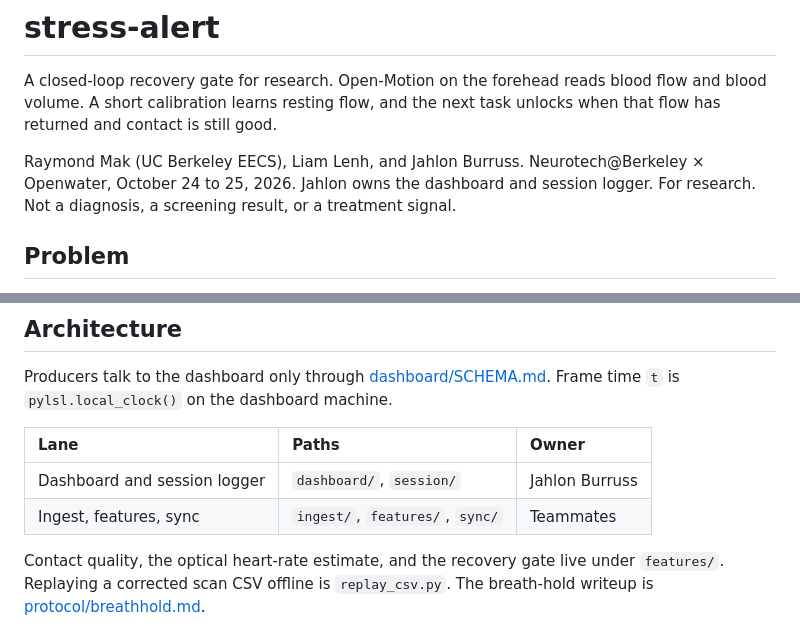
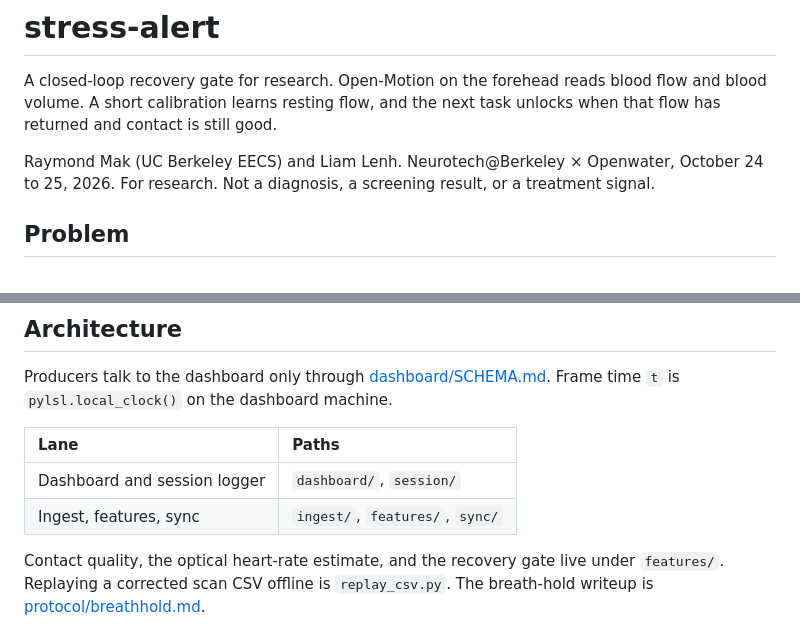
Before and after one commit to dichotomouskeyz/neurotech-hackathon-context, a Markdown page: README.md, 2 parts joined by grey strips. Drawn GitHub-style.

Commit message:
Drop lane-owner names from the README.
The architecture table lists paths only. The team line credits Raymond Mak and Liam Lenh without assigning the dashboard.

Co-authored-by: Raymond Mak <raymondymmak@gmail.com>

```diff
--- a/README.md
+++ b/README.md
@@ -2,7 +2,7 @@
 
 A closed-loop recovery gate for research. Open-Motion on the forehead reads blood flow and blood volume. A short calibration learns resting flow, and the next task unlocks when that flow has returned and contact is still good.
 
-Raymond Mak (UC Berkeley EECS), Liam Lenh, and Jahlon Burruss. Neurotech@Berkeley × Openwater, October 24 to 25, 2026. Jahlon owns the dashboard and session logger. For research. Not a diagnosis, a screening result, or a treatment signal.
+Raymond Mak (UC Berkeley EECS) and Liam Lenh. Neurotech@Berkeley × Openwater, October 24 to 25, 2026. For research. Not a diagnosis, a screening result, or a treatment signal.
 
 ## Problem
 
@@ -51,10 +51,10 @@ Do not open the console or change optical output. Organizers allowed team member
 
 Producers talk to the dashboard only through [dashboard/SCHEMA.md](dashboard/SCHEMA.md). Frame time `t` is `pylsl.local_clock()` on the dashboard machine.
 
-| Lane | Paths | Owner |
-| :- | :- | :- |
-| Dashboard and session logger | `dashboard/`, `session/` | Jahlon Burruss |
-| Ingest, features, sync | `ingest/`, `features/`, `sync/` | Teammates |
+| Lane | Paths |
+| :- | :- |
+| Dashboard and session logger | `dashboard/`, `session/` |
+| Ingest, features, sync | `ingest/`, `features/`, `sync/` |
 
 Contact quality, the optical heart-rate estimate, and the recovery gate live under `features/`. Replaying a corrected scan CSV offline is `replay_csv.py`. The breath-hold writeup is [protocol/breathhold.md](protocol/breathhold.md).
 
```
